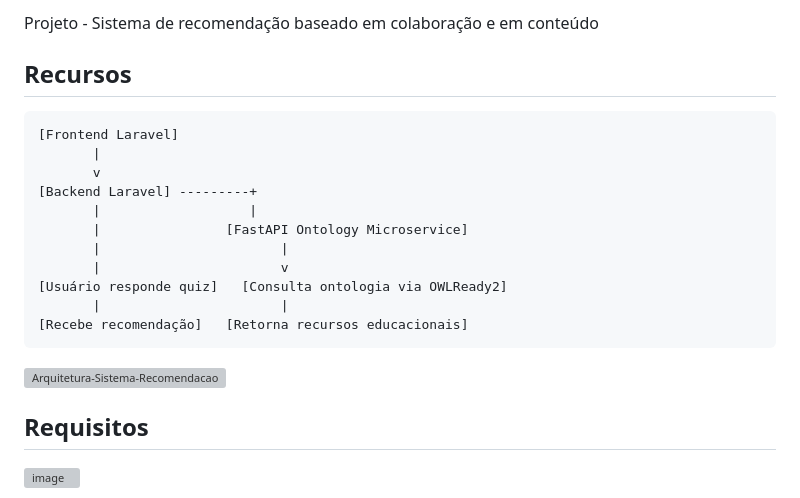
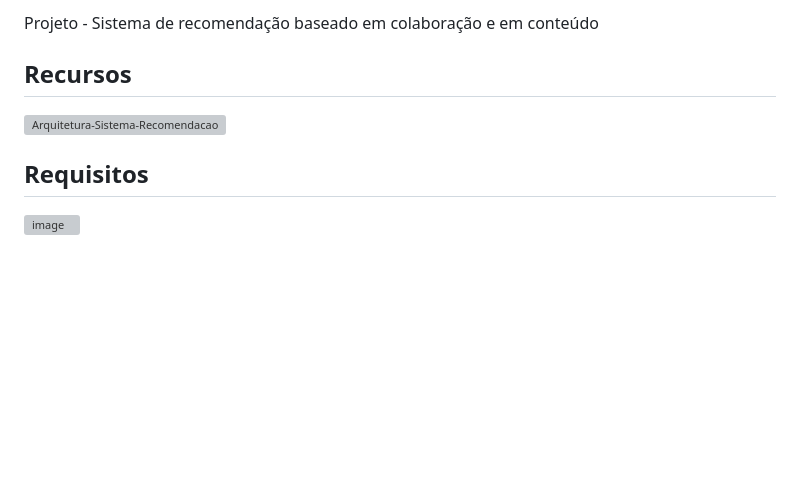
Before and after one commit to renatobdo/SIN5033-Projeto, a Markdown page: README.md, the part around the change. Drawn GitHub-style; blank space fills up the shorter version; grey boxes are pictures that could not be loaded.

````diff
--- a/README.md
+++ b/README.md
@@ -3,21 +3,9 @@
 Projeto - Sistema de recomendação baseado em colaboração e em conteúdo
 
 ## Recursos
-```
-[Frontend Laravel]
-       |
-       v
-[Backend Laravel] ---------+
-       |                   |
-       |                [FastAPI Ontology Microservice]
-       |                       |
-       |                       v
-[Usuário responde quiz]   [Consulta ontologia via OWLReady2]
-       |                       |
-[Recebe recomendação]   [Retorna recursos educacionais]
-```
 
 ![Arquitetura-Sistema-Recomendacao](https://github.com/user-attachments/assets/ec756454-50d6-4641-86d9-7102db087abb)
+
 
 
 ## Requisitos
````
